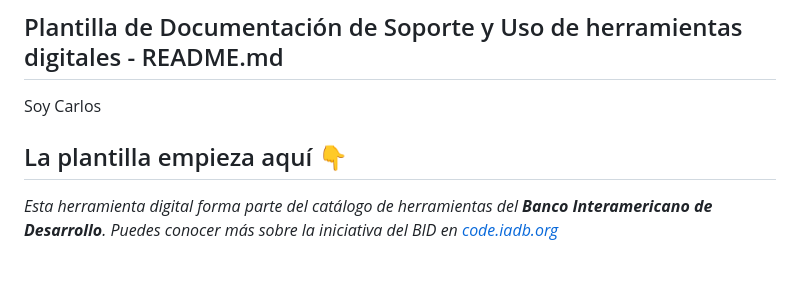
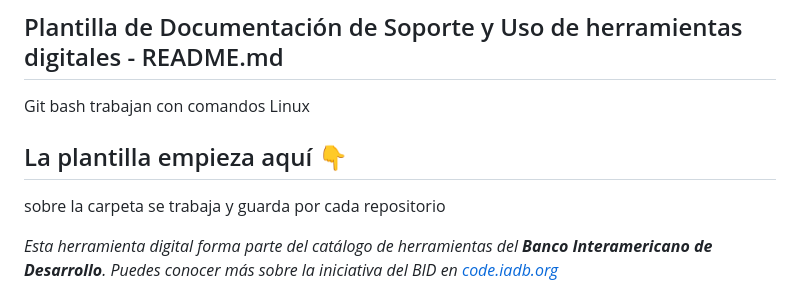
Before and after one commit to CarlosFlowers9/miprimerrepositorio.depruebapilares, a Markdown page: README.md, the part around the change. Rendered like a GitHub page; blank space fills up the shorter version.

```diff
--- a/README.md
+++ b/README.md
@@ -1,7 +1,7 @@
 ## Plantilla de Documentación de Soporte y Uso de herramientas digitales - README.md
-Soy Carlos
+Git bash trabajan con comandos Linux
 ## La plantilla empieza aquí 👇
-
+sobre la carpeta se trabaja y guarda por cada repositorio
 
 *Esta herramienta digital forma parte del catálogo de herramientas del **Banco Interamericano de Desarrollo**. Puedes conocer más sobre la iniciativa del BID en [code.iadb.org](https://code.iadb.org)*
 
```
